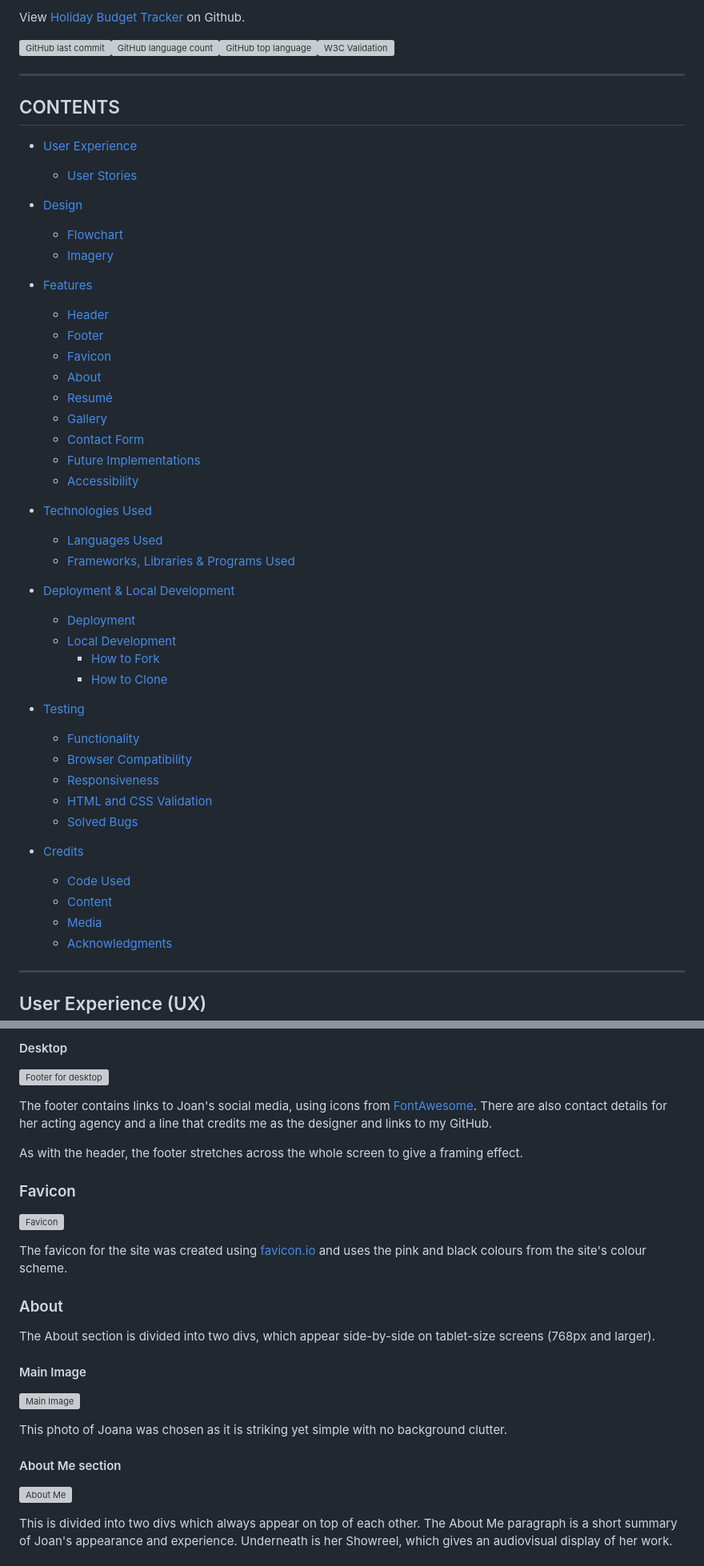
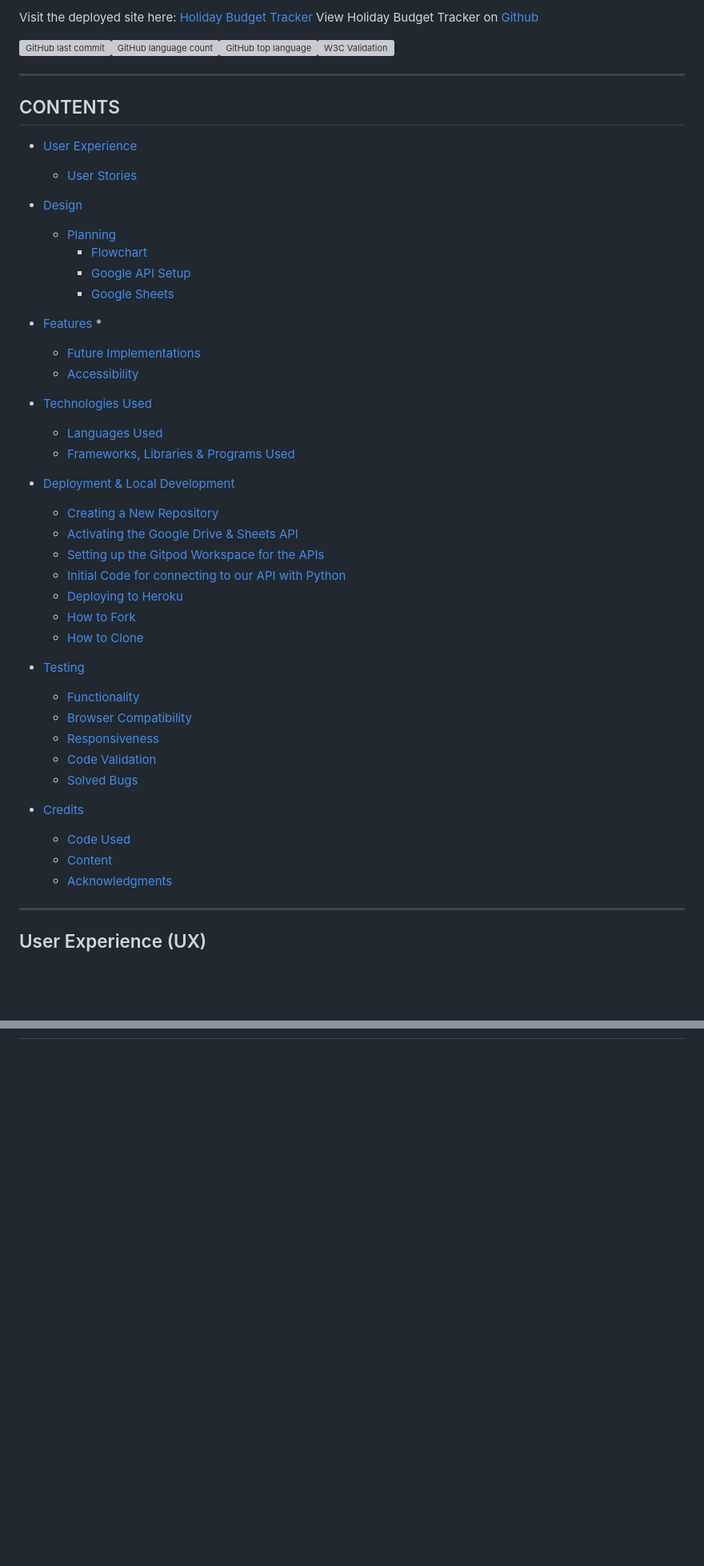
Before and after one commit to EJFleet/pp2-travel-quiz, a Markdown page: documentation/README.md, 2 parts joined by grey strips. Shown: that part at 80% size. Drawn GitHub-style; blank space fills up the shorter version; grey boxes are pictures that could not be loaded.

```diff
--- a/documentation/README.md
+++ b/documentation/README.md
@@ -8,5 +8,6 @@ For my third portfolio project, I created an app to track the spending and budge
 
-View [Holiday Budget Tracker](https://github.com/EJFleet/pp3_holiday_budget_tracker) on Github.
+Visit the deployed site here: [Holiday Budget Tracker]()
+View Holiday Budget Tracker on [Github](https://github.com/EJFleet/pp3_holiday_budget_tracker)
 
 ![GitHub last commit]()![GitHub language count]()![GitHub top language]()![W3C Validation]()
 
@@ -19,17 +20,13 @@ View [Holiday Budget Tracker](https://github.com/EJFleet/pp3_holiday_budget_trac
   * [User Stories](#user-stories)
 
 * [Design](#design)
-  * [Flowchart](#flowchart)
-  * [Imagery](#imagery)
+  * [Planning](#planning)
+    * [Flowchart](#flowchart)
+    * [Google API Setup](#google-api-setup)
+    * [Google Sheets](#google-sheets)
 
 * [Features](#features)
-  * [Header](#header)
-  * [Footer](#footer)
-  * [Favicon](#favicon)
-  * [About](#about)
-  * [Resumé](#resume)
-  * [Gallery](#gallery)
-  * [Contact Form](#contact-form)
+  *
   * [Future Implementations](#future-implementations)
   * [Accessibility](#accessibility)
 
@@ -38,22 +35,24 @@ View [Holiday Budget Tracker](https://github.com/EJFleet/pp3_holiday_budget_trac
   * [Frameworks, Libraries & Programs Used](#frameworks-libraries--programs-used)
 
 * [Deployment & Local Development](#deployment--local-development)
-  * [Deployment](#deployment)
-  * [Local Development](#local-development)
-    * [How to Fork](#how-to-fork)
-    * [How to Clone](#how-to-clone)
+  * [Creating a New Repository](#creating-a-new-repository)
+  * [Activating the Google Drive & Sheets API](#activating-the-google-drive--sheets-api)
+  * [Setting up the Gitpod Workspace for the APIs](#setting-up-the-gitpod-workspace-for-the-apis)
+  * [Initial Code for connecting to our API with Python](#initial-code-for-connecting-to-our-api-with-python)
+  * [Deploying to Heroku](#deploying-to-heroku)
+  * [How to Fork](#forking-the-github-repository)
+  * [How to Clone](#clone-this-github-repository)
 
 * [Testing](#testing)
   * [Functionality](#functionality)
   * [Browser Compatibility](#browser-compatibility)
   * [Responsiveness](#responsiveness)
-  * [HTML and CSS Validation](#html-and-css-validation)
+  * [Code Validation](#code-validation)
   * [Solved Bugs](#solved-bugs)
 
 * [Credits](#credits)
   * [Code Used](#code-used)
   * [Content](#content)
-  * [Media](#media)
   * [Acknowledgments](#acknowledgments)
 
 ---
@@ -112,29 +100,0 @@ Before starting to code, I designed a flowchart with [Lucid](www.lucid.app) to v
-#### Desktop
-![Footer for desktop](documentation/feature-screenshots/joan-fleetwood-footer-desktop.png)
-
-The footer contains links to Joan's social media, using icons from [FontAwesome](https://fontawesome.com/).  There are also contact details for her acting agency and a line that credits me as the designer and links to my GitHub.
-
-As with the header, the footer stretches across the whole screen to give a framing effect.
-
-### Favicon
-
-![Favicon](documentation/feature-screenshots/joan-fleetwood-favicon-screenshot.png)
-
-The favicon for the site was created using [favicon.io](https://favicon.io/favicon-generator/) and uses the pink and black colours from the site's colour scheme.
-
-### About
-
-The About section is divided into two divs, which appear side-by-side on tablet-size screens (768px and larger).
-
-#### Main Image
-
-![Main Image](documentation/feature-screenshots/joan-fleetwood-main-image.png)
-
-This photo of Joana was chosen as it is striking yet simple with no background clutter.
-
-#### About Me section
-
-![About Me](documentation/feature-screenshots/joan-fleetwood-about-me.png)
-
-This is divided into two divs which always appear on top of each other.  The About Me paragraph is a short summary of Joan's appearance and experience.  Underneath is her Showreel, which gives an audiovisual display of her work.
-
```
Also changed, not shown: other parts of documentation/README.md (+128 -161 lines).
